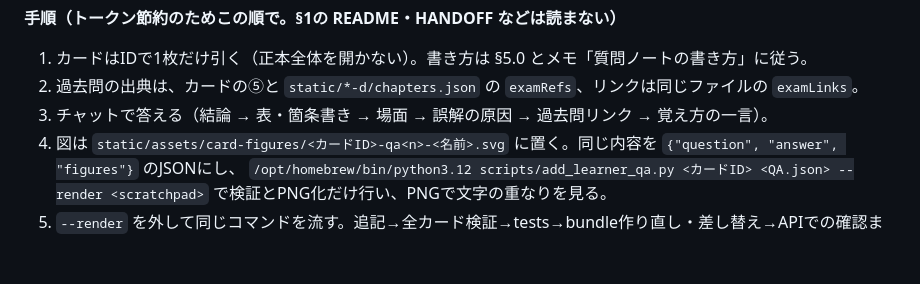
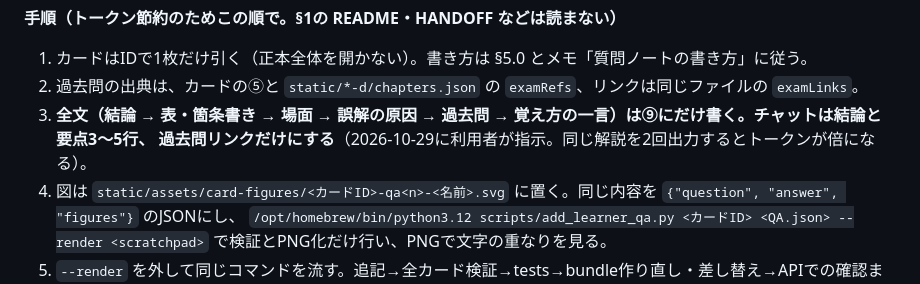
Before and after one commit to yamashita-yukihito/gyousei-lab, a Markdown page: AGENTS.md, the part around the change. Drawn GitHub-style; blank space fills up the shorter version.

Commit message:
質問ノートの手順3を「チャットは結論と要点だけ、全文は⑨」に改める
Co-Authored-By: Claude Opus 5.5 <noreply@anthropic.com>
Claude-Session: https://claude.ai/code/session_01AWpTnbx6MCtvUhT97S69tX

```diff
--- a/AGENTS.md
+++ b/AGENTS.md
@@ -148,7 +148,8 @@
 
 1. カードはIDで1枚だけ引く（正本全体を開かない）。書き方は §5.0 とメモ「質問ノートの書き方」に従う。
 2. 過去問の出典は、カードの⑤と `static/*-d/chapters.json` の `examRefs`、リンクは同じファイルの `examLinks`。
-3. チャットで答える（結論 → 表・箇条書き → 場面 → 誤解の原因 → 過去問リンク → 覚え方の一言）。
+3. **全文（結論 → 表・箇条書き → 場面 → 誤解の原因 → 過去問 → 覚え方の一言）は⑨にだけ書く。チャットは結論と要点3〜5行、
+   過去問リンクだけにする**（2026-10-29に利用者が指示。同じ解説を2回出力するとトークンが倍になる）。
 4. 図は `static/assets/card-figures/<カードID>-qa<n>-<名前>.svg` に置く。同じ内容を `{"question", "answer", "figures"}` のJSONにし、
    `/opt/homebrew/bin/python3.12 scripts/add_learner_qa.py <カードID> <QA.json> --render <scratchpad>` で検証とPNG化だけ行い、PNGで文字の重なりを見る。
 5. `--render` を外して同じコマンドを流す。追記→全カード検証→tests→bundle作り直し・差し替え→APIでの確認まで行い、失敗したら正本を戻す。API再起動は要らない。
```
